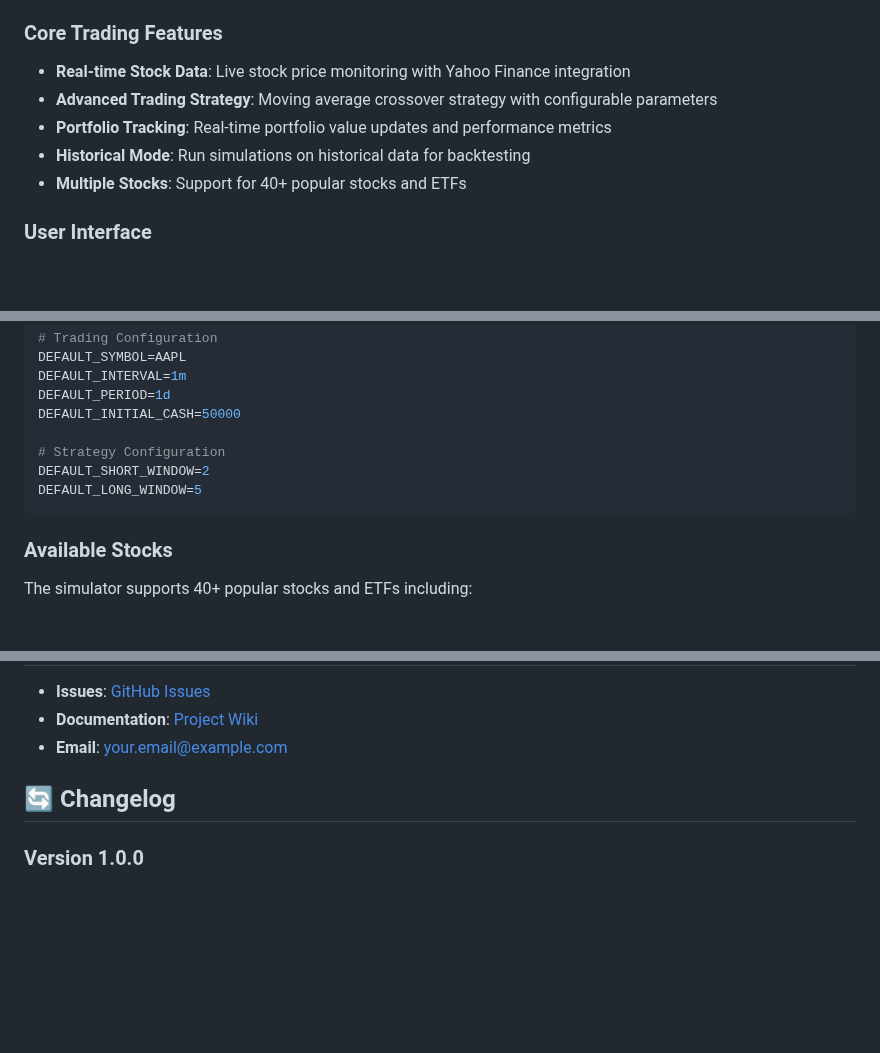
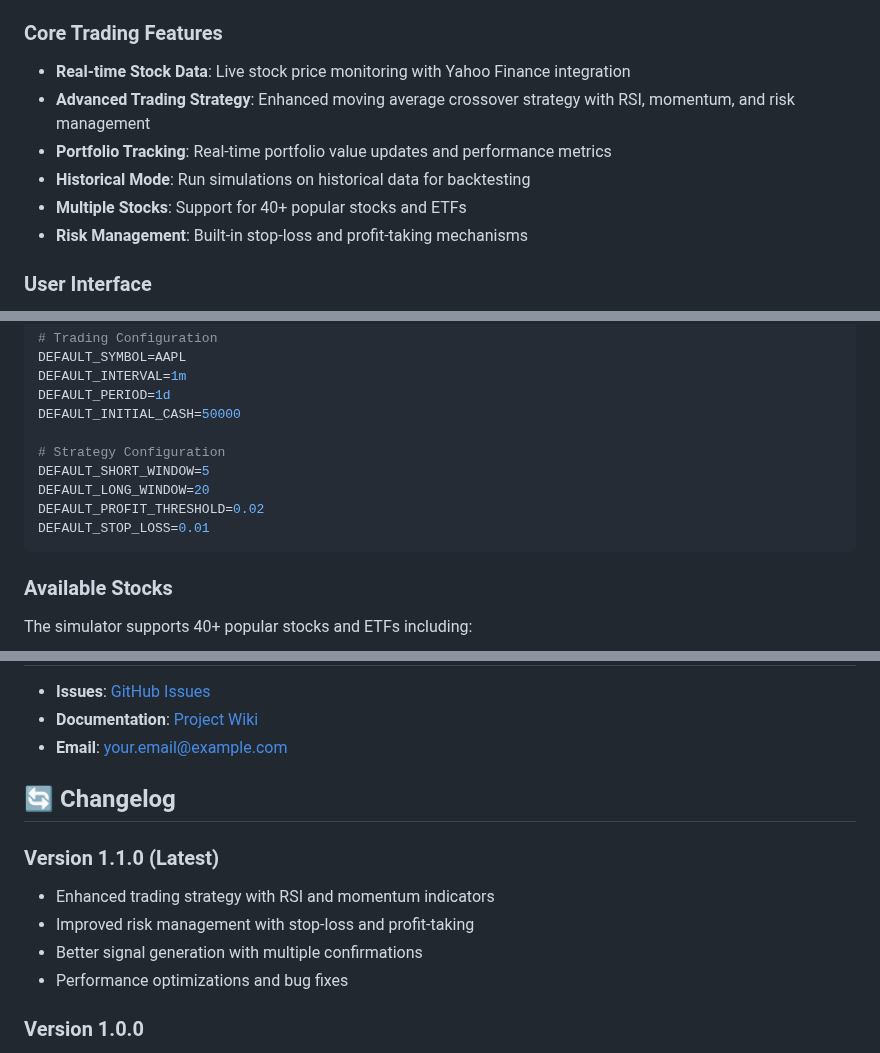
Before and after one commit to Tuhin-SnapD/Real-Time-Stock-Trading-Simulator, a Markdown page: README.md, 3 parts joined by grey strips. Drawn GitHub-style; blank space fills up the shorter version.

````diff
--- a/README.md
+++ b/README.md
@@ -11,10 +11,11 @@ A modern, professional web-based real-time stock trading simulator with interact
 
 ### Core Trading Features
 - **Real-time Stock Data**: Live stock price monitoring with Yahoo Finance integration
-- **Advanced Trading Strategy**: Moving average crossover strategy with configurable parameters
+- **Advanced Trading Strategy**: Enhanced moving average crossover strategy with RSI, momentum, and risk management
 - **Portfolio Tracking**: Real-time portfolio value updates and performance metrics
 - **Historical Mode**: Run simulations on historical data for backtesting
 - **Multiple Stocks**: Support for 40+ popular stocks and ETFs
+- **Risk Management**: Built-in stop-loss and profit-taking mechanisms
 
 ### User Interface
 - **Interactive Charts**: Beautiful Plotly charts showing price movements and trading signals
@@ -163,8 +177,10 @@ DEFAULT_PERIOD=1d
 DEFAULT_INITIAL_CASH=50000
 
 # Strategy Configuration
-DEFAULT_SHORT_WINDOW=2
-DEFAULT_LONG_WINDOW=5
+DEFAULT_SHORT_WINDOW=5
+DEFAULT_LONG_WINDOW=20
+DEFAULT_PROFIT_THRESHOLD=0.02
+DEFAULT_STOP_LOSS=0.01
 ```
 
 ### Available Stocks
@@ -266,6 +282,12 @@ This project is licensed under the MIT License - see the [LICENSE](LICENSE) file
 
 ## 🔄 Changelog
 
+### Version 1.1.0 (Latest)
+- Enhanced trading strategy with RSI and momentum indicators
+- Improved risk management with stop-loss and profit-taking
+- Better signal generation with multiple confirmations
+- Performance optimizations and bug fixes
+
 ### Version 1.0.0
 - Initial release with real-time trading simulation
 - Interactive charts and portfolio tracking
````
Also changed, not shown: other parts of README.md (+23 -10 lines), PROFITABILITY_ANALYSIS.md (deleted, +0 -166 lines).
